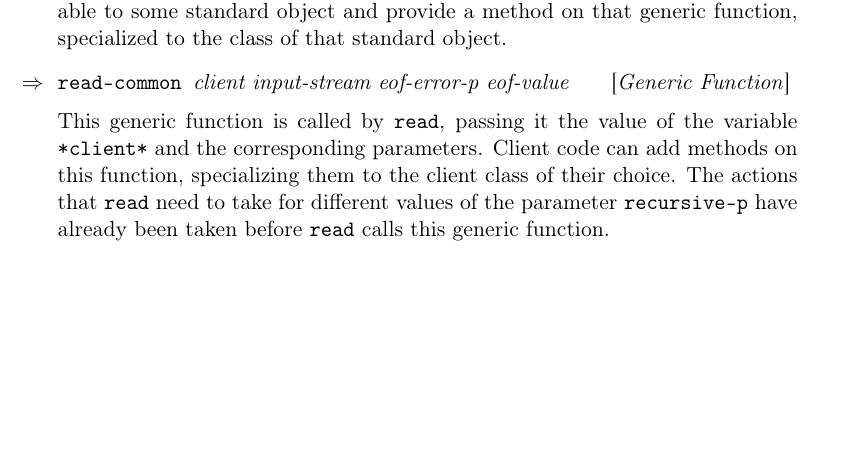
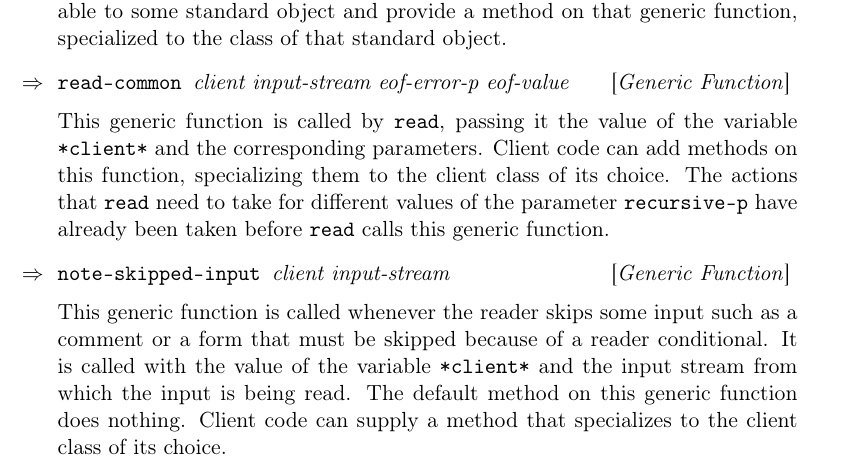
Before and after one commit to s-expressionists/Eclector, a LaTeX book (Documentation/eclector.tex, which reads Documentation/chap-external-protocols.tex): part of page 8 of 9, cut so that both start at the same text, the shorter picture padded with empty space. Compiled offline with pdfLaTeX.

Commit message:
Document the function NOTE-SKIPPED-INPUT.

```diff
--- a/Documentation/chap-external-protocols.tex
+++ b/Documentation/chap-external-protocols.tex
@@ -52,6 +52,16 @@ specialized to the class of that standard object.
 This generic function is called by \texttt{read}, passing it the value
 of the variable \texttt{*client*} and the corresponding parameters.
 Client code can add methods on this function, specializing them to the
-client class of their choice.  The actions that \texttt{read} need to
+client class of its choice.  The actions that \texttt{read} need to
 take for different values of the parameter \texttt{recursive-p} have
 already been taken before \texttt{read} calls this generic function.
+
+\Defgeneric {note-skipped-input} {client input-stream}
+
+This generic function is called whenever the reader skips some input
+such as a comment or a form that must be skipped because of a reader
+conditional.  It is called with the value of the variable
+\texttt{*client*} and the input stream from which the input is being
+read.  The default method on this generic function does nothing.
+Client code can supply a method that specializes to the client class
+of its choice.
```
